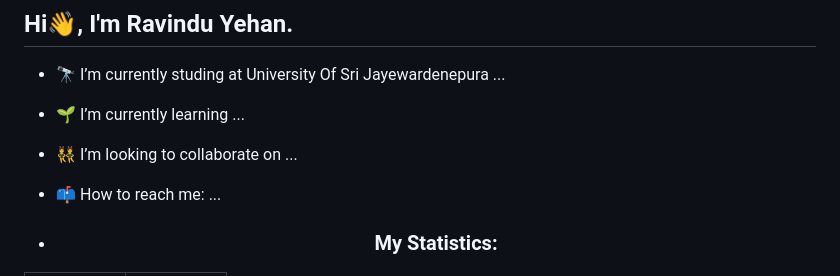
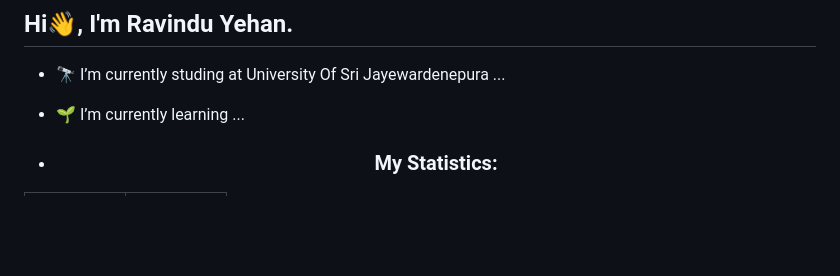
Before and after one commit to yehanhpr/yehanhpr, a Markdown page: README.md, the part around the change. Drawn GitHub-style; blank space fills up the shorter version.

```diff
--- a/README.md
+++ b/README.md
@@ -4,8 +4,7 @@
 
 - 🔭 I’m currently studing at University Of Sri Jayewardenepura ...
 - 🌱 I’m currently learning ...
-- 👯 I’m looking to collaborate on ...
-- 📫 How to reach me: ...
+
 
 - <h3 align="center">My Statistics:</h3>
 <p align="center">
```
